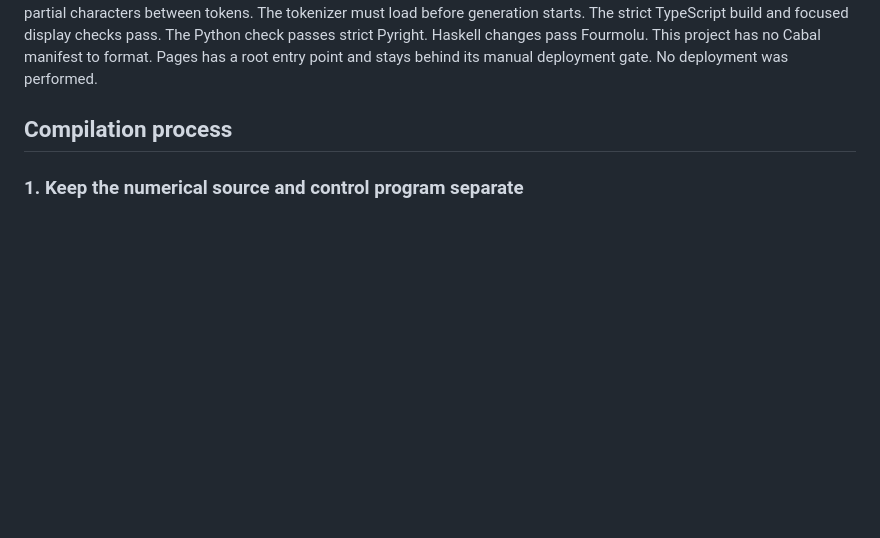
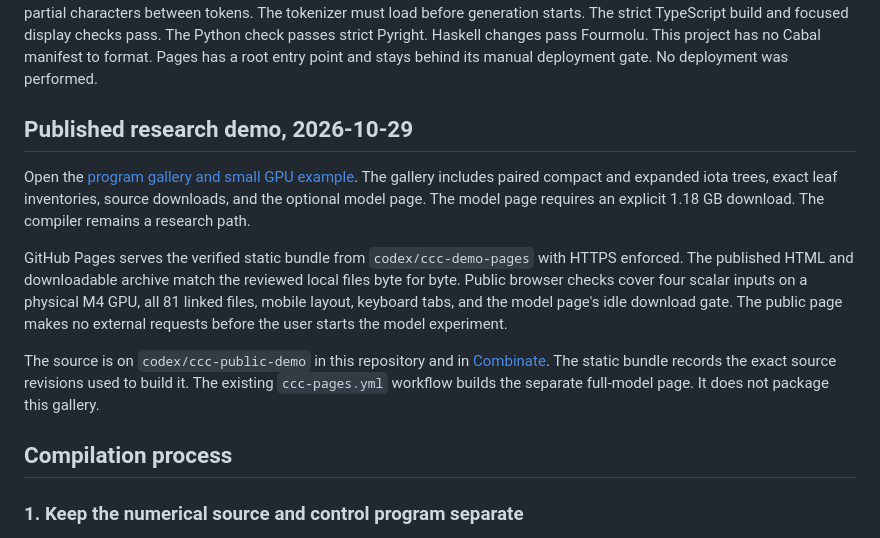
Before and after one commit to Tritlo/microhsbitnet, a Markdown page: spike/ccc/README.md, the part around the change. GitHub-like rendering; blank space fills up the shorter version.

Commit message:
Document the published CCC gallery

```diff
--- a/spike/ccc/README.md
+++ b/spike/ccc/README.md
@@ -115,6 +115,26 @@ The strict TypeScript build and focused display checks pass. The Python check
 passes strict Pyright. Haskell changes pass Fourmolu. This project has no Cabal
 manifest to format. Pages has a root entry point and stays behind its manual
 deployment gate. No deployment was performed.
+
+## Published research demo, 2026-10-29
+
+Open the [program gallery and small GPU example](https://github.mpg.is/microhsbitnet/).
+The gallery includes paired compact and expanded iota trees, exact leaf
+inventories, source downloads, and the optional model page. The model page
+requires an explicit 1.18 GB download. The compiler remains a research path.
+
+GitHub Pages serves the verified static bundle from `codex/ccc-demo-pages`
+with HTTPS enforced. The published HTML and downloadable archive match the
+reviewed local files byte for byte. Public browser checks cover four scalar
+inputs on a physical M4 GPU, all 81 linked files, mobile layout, keyboard tabs,
+and the model page's idle download gate. The public page makes no external
+requests before the user starts the model experiment.
+
+The source is on `codex/ccc-public-demo` in this repository and in
+[Combinate](https://github.com/Tritlo/Combinate/tree/codex/ccc-public-demo).
+The static bundle records the exact source revisions used to build it.
+The existing `ccc-pages.yml` workflow builds the separate full-model page.
+It does not package this gallery.
 
 ## Compilation process
 
```
